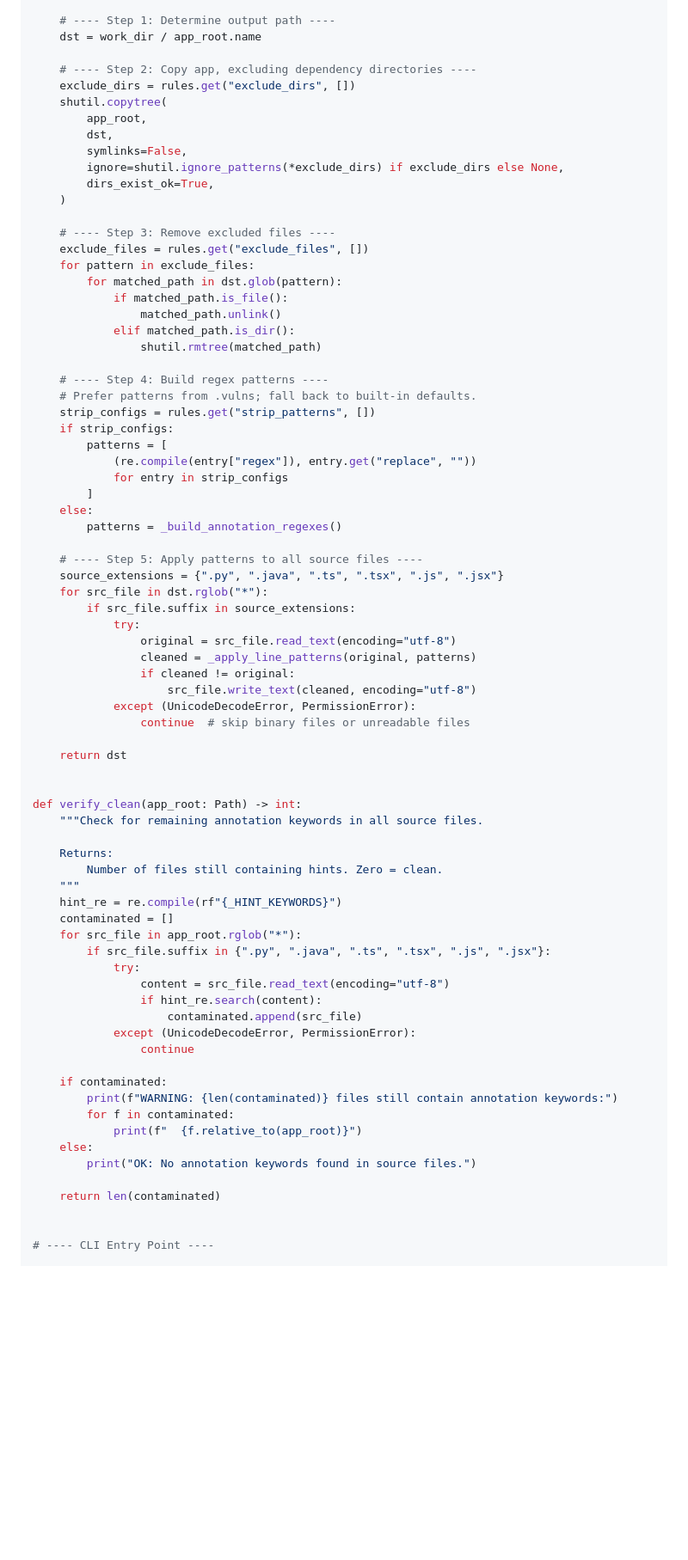
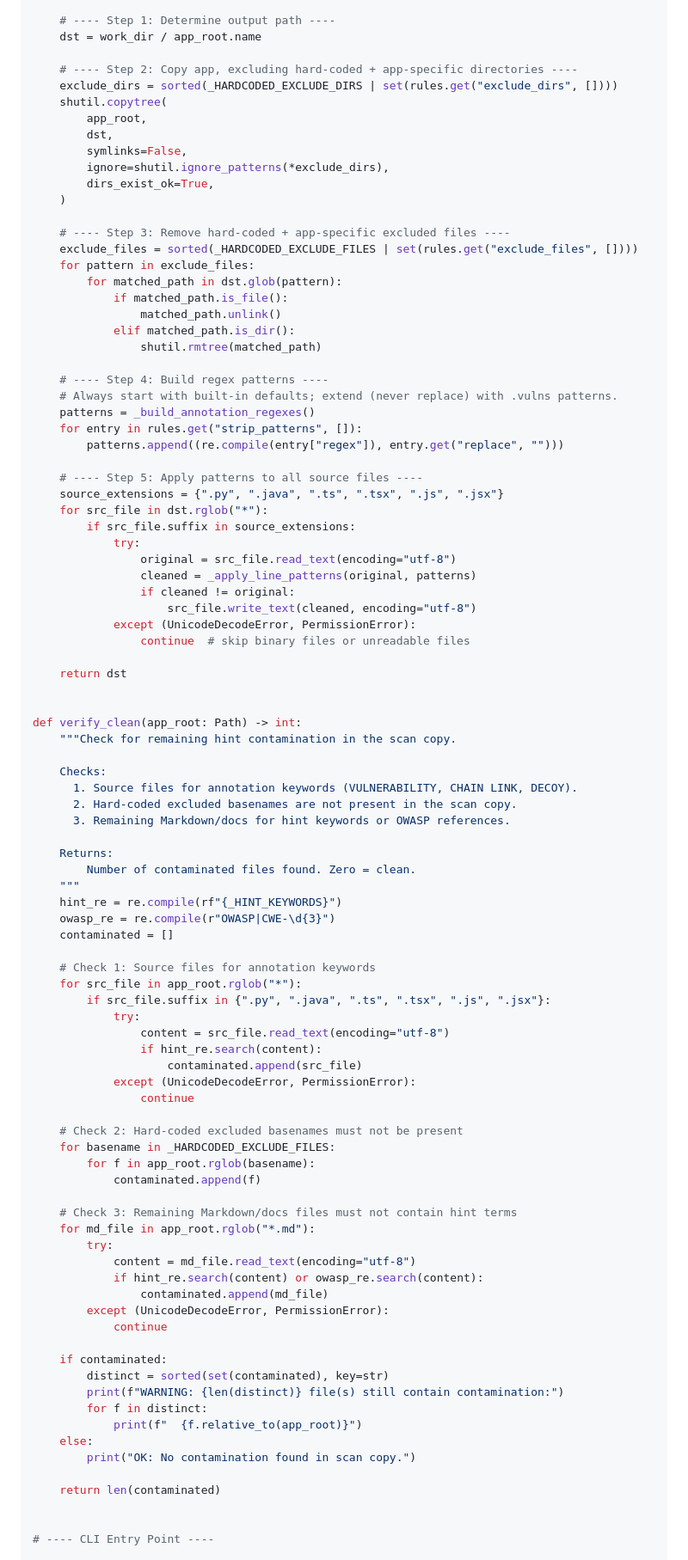
Before and after one commit to shamitv/agents-publish-repo-on-github, a Markdown page: docs/howto/sanitization.md, the part around one of its changes. Shown at 86% size. Drawn GitHub-style; blank space fills up the shorter version.

```diff
--- a/docs/howto/sanitization.md
+++ b/docs/howto/sanitization.md
@@ -224,18 +231,18 @@ def sanitize_app(app_root: Path, work_dir: Path) -> Path:
     # ---- Step 1: Determine output path ----
     dst = work_dir / app_root.name
 
-    # ---- Step 2: Copy app, excluding dependency directories ----
-    exclude_dirs = rules.get("exclude_dirs", [])
+    # ---- Step 2: Copy app, excluding hard-coded + app-specific directories ----
+    exclude_dirs = sorted(_HARDCODED_EXCLUDE_DIRS | set(rules.get("exclude_dirs", [])))
     shutil.copytree(
         app_root,
         dst,
         symlinks=False,
-        ignore=shutil.ignore_patterns(*exclude_dirs) if exclude_dirs else None,
+        ignore=shutil.ignore_patterns(*exclude_dirs),
         dirs_exist_ok=True,
     )
 
-    # ---- Step 3: Remove excluded files ----
-    exclude_files = rules.get("exclude_files", [])
+    # ---- Step 3: Remove hard-coded + app-specific excluded files ----
+    exclude_files = sorted(_HARDCODED_EXCLUDE_FILES | set(rules.get("exclude_files", [])))
     for pattern in exclude_files:
         for matched_path in dst.glob(pattern):
             if matched_path.is_file():
@@ -244,15 +251,10 @@ def sanitize_app(app_root: Path, work_dir: Path) -> Path:
                 shutil.rmtree(matched_path)
 
     # ---- Step 4: Build regex patterns ----
-    # Prefer patterns from .vulns; fall back to built-in defaults.
-    strip_configs = rules.get("strip_patterns", [])
-    if strip_configs:
-        patterns = [
-            (re.compile(entry["regex"]), entry.get("replace", ""))
-            for entry in strip_configs
-        ]
-    else:
-        patterns = _build_annotation_regexes()
+    # Always start with built-in defaults; extend (never replace) with .vulns patterns.
+    patterns = _build_annotation_regexes()
+    for entry in rules.get("strip_patterns", []):
+        patterns.append((re.compile(entry["regex"]), entry.get("replace", "")))
 
     # ---- Step 5: Apply patterns to all source files ----
     source_extensions = {".py", ".java", ".ts", ".tsx", ".js", ".jsx"}
@@ -270,13 +272,21 @@ def sanitize_app(app_root: Path, work_dir: Path) -> Path:
 
 
 def verify_clean(app_root: Path) -> int:
-    """Check for remaining annotation keywords in all source files.
+    """Check for remaining hint contamination in the scan copy.
+
+    Checks:
+      1. Source files for annotation keywords (VULNERABILITY, CHAIN LINK, DECOY).
+      2. Hard-coded excluded basenames are not present in the scan copy.
+      3. Remaining Markdown/docs for hint keywords or OWASP references.
 
     Returns:
-        Number of files still containing hints. Zero = clean.
+        Number of contaminated files found. Zero = clean.
     """
     hint_re = re.compile(rf"{_HINT_KEYWORDS}")
+    owasp_re = re.compile(r"OWASP|CWE-\d{3}")
     contaminated = []
+
+    # Check 1: Source files for annotation keywords
     for src_file in app_root.rglob("*"):
         if src_file.suffix in {".py", ".java", ".ts", ".tsx", ".js", ".jsx"}:
             try:
@@ -286,12 +296,27 @@ def verify_clean(app_root: Path) -> int:
             except (UnicodeDecodeError, PermissionError):
                 continue
 
+    # Check 2: Hard-coded excluded basenames must not be present
+    for basename in _HARDCODED_EXCLUDE_FILES:
+        for f in app_root.rglob(basename):
+            contaminated.append(f)
+
+    # Check 3: Remaining Markdown/docs files must not contain hint terms
+    for md_file in app_root.rglob("*.md"):
+        try:
+            content = md_file.read_text(encoding="utf-8")
+            if hint_re.search(content) or owasp_re.search(content):
+                contaminated.append(md_file)
+        except (UnicodeDecodeError, PermissionError):
+            continue
+
     if contaminated:
-        print(f"WARNING: {len(contaminated)} files still contain annotation keywords:")
-        for f in contaminated:
+        distinct = sorted(set(contaminated), key=str)
+        print(f"WARNING: {len(distinct)} file(s) still contain contamination:")
+        for f in distinct:
             print(f"  {f.relative_to(app_root)}")
     else:
-        print("OK: No annotation keywords found in source files.")
+        print("OK: No contamination found in scan copy.")
 
     return len(contaminated)
 
```
Also changed, not shown: other parts of docs/howto/sanitization.md (+11 -4 lines), README.md (+2 -2 lines).
